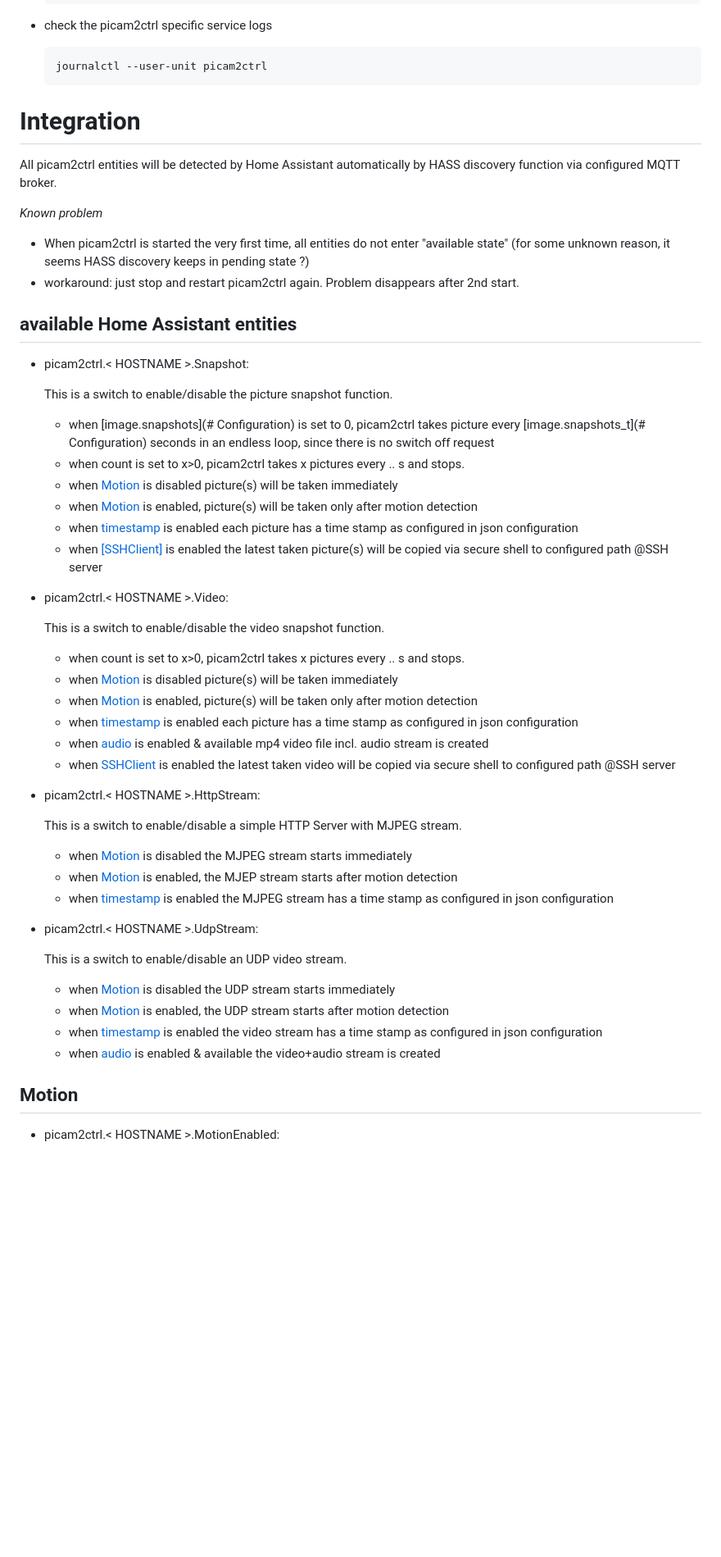
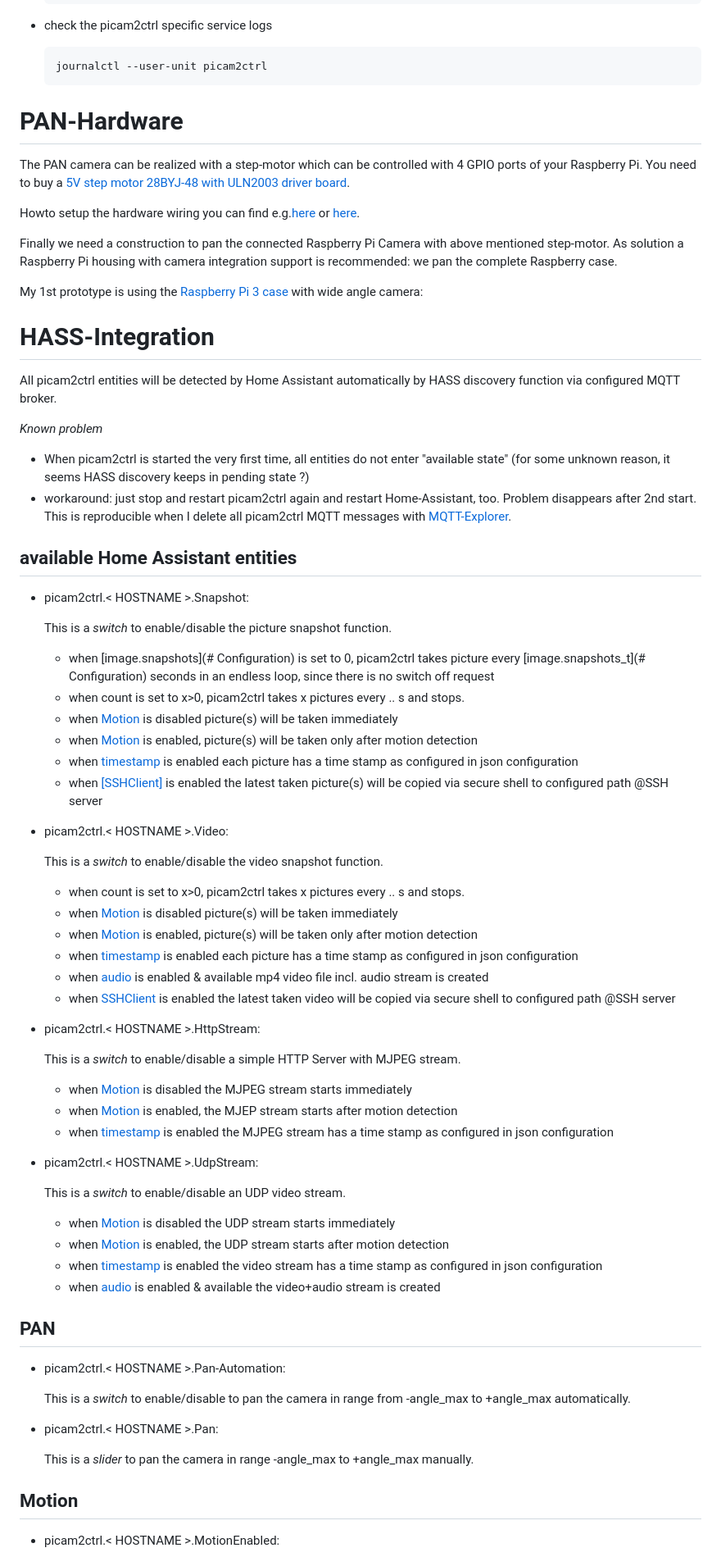
Before and after one commit to irimitenkan/picam2ctrl, a Markdown page: README.md, the part around one of its changes. Shown at 82% size. Rendered like a GitHub page; blank space fills up the shorter version.

````diff
--- a/README.md
+++ b/README.md
@@ -201,8 +221,18 @@ but setup up public key authentication is required:
   journalctl --user-unit picam2ctrl
   ```
 
+# PAN-Hardware
 
-# Integration
+The PAN camera can be realized with a step-motor which can be controlled with 4 GPIO ports of your Raspberry Pi.
+You need to buy a [5V step motor 28BYJ-48 with ULN2003 driver board](https://www.amazon.com/s?k=ULN2003+driver+board+28BYJ-48).
+
+Howto setup the hardware wiring you can find e.g.[here](https://diyprojectslab.com/28byj-48-stepper-motor-with-raspberry-pi-pico/) or [here](https://github.com/gavinlyonsrepo/RpiMotorLib/blob/master/Documentation/28BYJ.md).
+
+Finally we need a construction to pan the connected Raspberry Pi Camera with above mentioned step-motor. As solution a Raspberry Pi housing with camera integration support is recommended: we pan the complete Raspberry case.
+
+My 1st prototype is using the [Raspberry Pi 3 case](https://www.raspberrypi.com/products/raspberry-pi-3-case/) with wide angle camera:
+
+# HASS-Integration
 
 All picam2ctrl entities will be detected by Home Assistant automatically
 by HASS discovery function via configured MQTT broker.
@@ -210,14 +240,14 @@ by HASS discovery function via configured MQTT broker.
 *Known problem*
 * When picam2ctrl is started the very first time, all entities do not enter "available state"
  (for some unknown reason, it seems HASS discovery keeps in pending state ?)
-* workaround: just stop  and restart picam2ctrl again. Problem disappears after 2nd start.
+* workaround: just stop  and restart picam2ctrl again and restart Home-Assistant, too. Problem disappears after 2nd start. This is reproducible when I delete all picam2ctrl MQTT messages with [MQTT-Explorer](http://mqtt-explorer.com/).
 
 
 ## available Home Assistant entities
 
 - picam2ctrl.\< HOSTNAME \>.Snapshot:
 
-  This is a switch to enable/disable the picture snapshot function.
+  This is a *switch* to enable/disable the picture snapshot function.
   * when [image.snapshots](# Configuration) is set to 0, picam2ctrl takes picture every [image.snapshots_t](# Configuration) seconds in an endless loop, since there is no switch off request
   * when count is set to x>0,  picam2ctrl takes x pictures every .. s  and stops.
   * when [Motion](#Motion) is disabled picture(s) will be taken immediately
@@ -227,7 +257,7 @@ by HASS discovery function via configured MQTT broker.
 
 - picam2ctrl.\< HOSTNAME \>.Video:
 
-  This is a switch to enable/disable the video snapshot function.
+  This is a *switch* to enable/disable the video snapshot function.
   * when count is set to x>0,  picam2ctrl takes x pictures every .. s  and stops.
   * when [Motion](#Motion) is disabled picture(s) will be taken immediately
   * when [Motion](#Motion) is enabled, picture(s) will be taken only after motion detection
@@ -238,7 +268,7 @@ by HASS discovery function via configured MQTT broker.
 
 - picam2ctrl.\< HOSTNAME \>.HttpStream:
 
-  This is a switch to enable/disable a simple HTTP Server with MJPEG stream.
+  This is a *switch* to enable/disable a simple HTTP Server with MJPEG stream.
   * when [Motion](#Motion) is disabled the MJPEG stream starts immediately
   * when [Motion](#Motion)  is enabled, the MJEP stream starts after motion detection
   * when [timestamp](#Configuration) is enabled the MJPEG stream has a time stamp as configured in json configuration
@@ -246,12 +276,23 @@ by HASS discovery function via configured MQTT broker.
 
 - picam2ctrl.\< HOSTNAME \>.UdpStream:
 
-  This is a switch to enable/disable an UDP video stream.
+  This is a *switch* to enable/disable an UDP video stream.
   * when [Motion](#Motion) is disabled the UDP stream starts immediately
   * when [Motion](#Motion) is enabled, the UDP stream starts after motion detection
   * when [timestamp](#Configuration) is enabled the video stream has a time stamp as configured in json configuration
   * when [audio](#Configuration) is enabled & available the video+audio stream is created
 
+## PAN
+
+- picam2ctrl.\< HOSTNAME \>.Pan-Automation:
+
+  This is a *switch* to enable/disable to pan the camera in range from -angle_max to +angle_max automatically.
+
+- picam2ctrl.\< HOSTNAME \>.Pan:
+
+  This is a *slider* to pan the camera in range -angle_max to +angle_max manually.
+
+
 ## Motion
 - picam2ctrl.\< HOSTNAME \>.MotionEnabled:
 
````
Also changed, not shown: other parts of README.md (+27 -7 lines).
